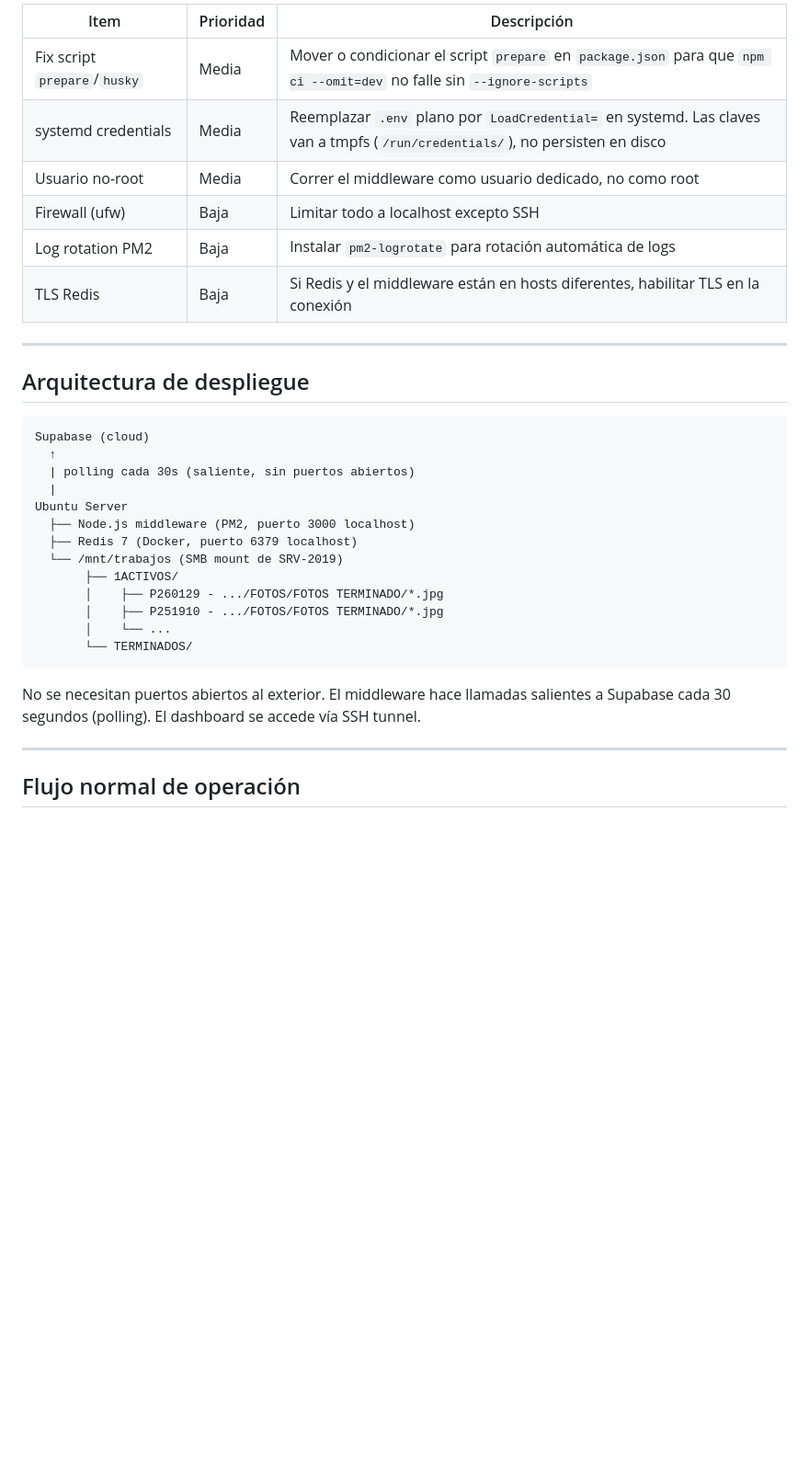
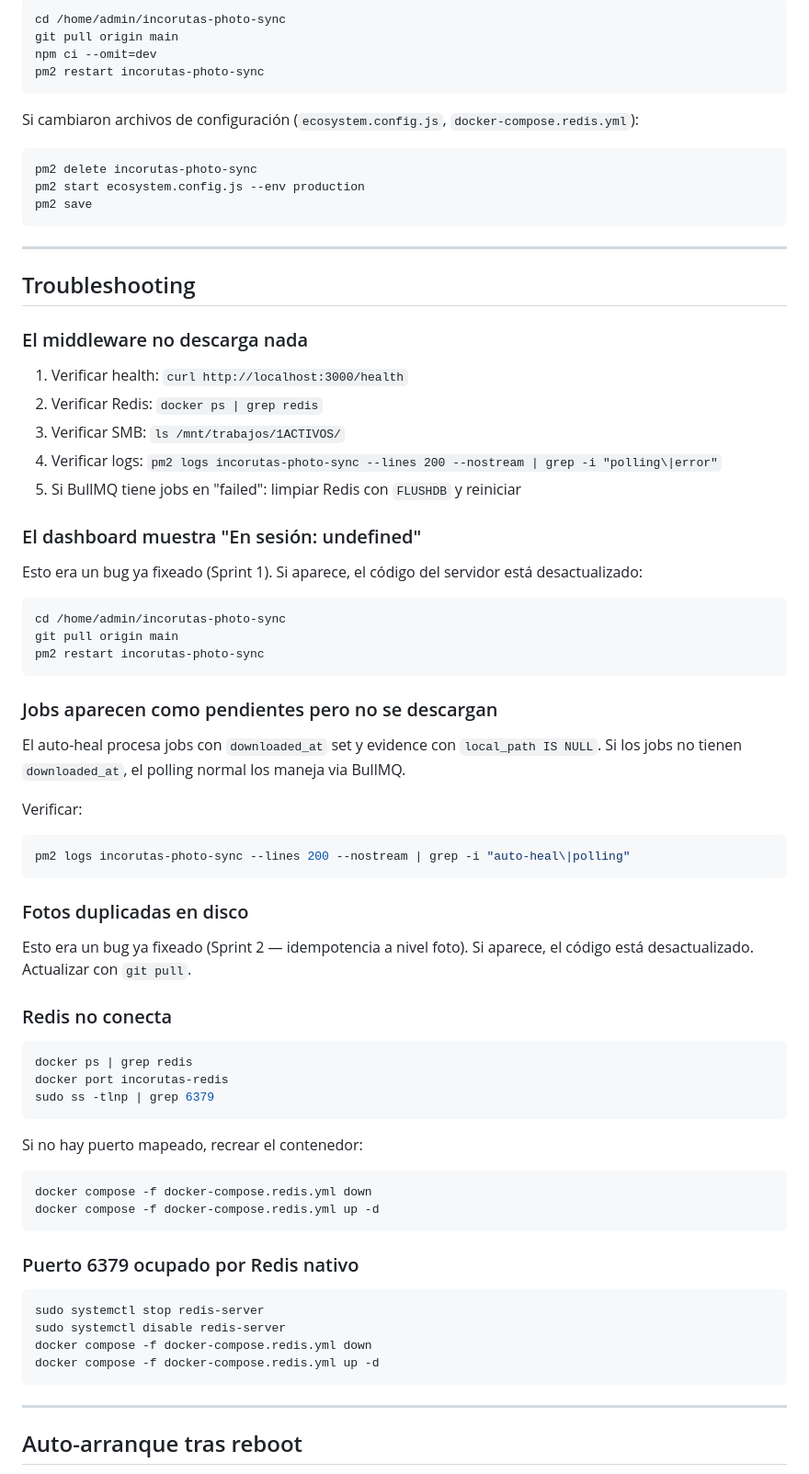
Before and after one commit to marcosincoluz-stack/Middleware-servidor-Incorutas, a Markdown page: docs/deployment-guide.md, the part around one of its changes. Shown at 92% size. Rendered like a GitHub page; blank space fills up the shorter version.

Commit message:
Sprint 5: actualizar deployment-guide.md con todos los cambios de Sprints 1-5

````diff
--- a/docs/deployment-guide.md
+++ b/docs/deployment-guide.md
@@ -403,36 +336,80 @@ Solo usar cuando sea necesario resetear la cola. No afecta los jobs ya descargad
 
-| Item | Prioridad | Descripción |
-|---|---|---|
-| Fix script `prepare`/`husky` | Media | Mover o condicionar el script `prepare` en `package.json` para que `npm ci --omit=dev` no falle sin `--ignore-scripts` |
-| systemd credentials | Media | Reemplazar `.env` plano por `LoadCredential=` en systemd. Las claves van a tmpfs (`/run/credentials/`), no persisten en disco |
-| Usuario no-root | Media | Correr el middleware como usuario dedicado, no como root |
-| Firewall (ufw) | Baja | Limitar todo a localhost excepto SSH |
-| Log rotation PM2 | Baja | Instalar `pm2-logrotate` para rotación automática de logs |
-| TLS Redis | Baja | Si Redis y el middleware están en hosts diferentes, habilitar TLS en la conexión |
+```bash
+cd /home/admin/incorutas-photo-sync
+git pull origin main
+npm ci --omit=dev
+pm2 restart incorutas-photo-sync
+```
+
+Si cambiaron archivos de configuración (`ecosystem.config.js`, `docker-compose.redis.yml`):
+
+```bash
+pm2 delete incorutas-photo-sync
+pm2 start ecosystem.config.js --env production
+pm2 save
+```
 
 ---
 
-## Arquitectura de despliegue
+## Troubleshooting
 
-```
-Supabase (cloud)
-  ↑
-  | polling cada 30s (saliente, sin puertos abiertos)
-  |
-Ubuntu Server
-  ├── Node.js middleware (PM2, puerto 3000 localhost)
-  ├── Redis 7 (Docker, puerto 6379 localhost)
-  └── /mnt/trabajos (SMB mount de SRV-2019)
-       ├── 1ACTIVOS/
-       │    ├── P260129 - .../FOTOS/FOTOS TERMINADO/*.jpg
-       │    ├── P251910 - .../FOTOS/FOTOS TERMINADO/*.jpg
-       │    └── ...
-       └── TERMINADOS/
+### El middleware no descarga nada
+
+1. Verificar health: `curl http://localhost:3000/health`
+2. Verificar Redis: `docker ps | grep redis`
+3. Verificar SMB: `ls /mnt/trabajos/1ACTIVOS/`
+4. Verificar logs: `pm2 logs incorutas-photo-sync --lines 200 --nostream | grep -i "polling\|error"`
+5. Si BullMQ tiene jobs en "failed": limpiar Redis con `FLUSHDB` y reiniciar
+
+### El dashboard muestra "En sesión: undefined"
+
+Esto era un bug ya fixeado (Sprint 1). Si aparece, el código del servidor está desactualizado:
+
+```bash
+cd /home/admin/incorutas-photo-sync
+git pull origin main
+pm2 restart incorutas-photo-sync
 ```
 
-No se necesitan puertos abiertos al exterior. El middleware hace llamadas salientes a Supabase cada 30 segundos (polling). El dashboard se accede vía SSH tunnel.
+### Jobs aparecen como pendientes pero no se descargan
+
+El auto-heal procesa jobs con `downloaded_at` set y evidence con `local_path IS NULL`. Si los jobs no tienen `downloaded_at`, el polling normal los maneja via BullMQ.
+
+Verificar:
+
+```bash
+pm2 logs incorutas-photo-sync --lines 200 --nostream | grep -i "auto-heal\|polling"
+```
+
+### Fotos duplicadas en disco
+
+Esto era un bug ya fixeado (Sprint 2 — idempotencia a nivel foto). Si aparece, el código está desactualizado. Actualizar con `git pull`.
+
+### Redis no conecta
+
+```bash
+docker ps | grep redis
+docker port incorutas-redis
+sudo ss -tlnp | grep 6379
+```
+
+Si no hay puerto mapeado, recrear el contenedor:
+
+```bash
+docker compose -f docker-compose.redis.yml down
+docker compose -f docker-compose.redis.yml up -d
+```
+
+### Puerto 6379 ocupado por Redis nativo
+
+```bash
+sudo systemctl stop redis-server
+sudo systemctl disable redis-server
+docker compose -f docker-compose.redis.yml down
+docker compose -f docker-compose.redis.yml up -d
+```
 
 ---
 
-## Flujo normal de operación
+## Auto-arranque tras reboot
 
````
Also changed, not shown: other parts of docs/deployment-guide.md (+200 -180 lines).
